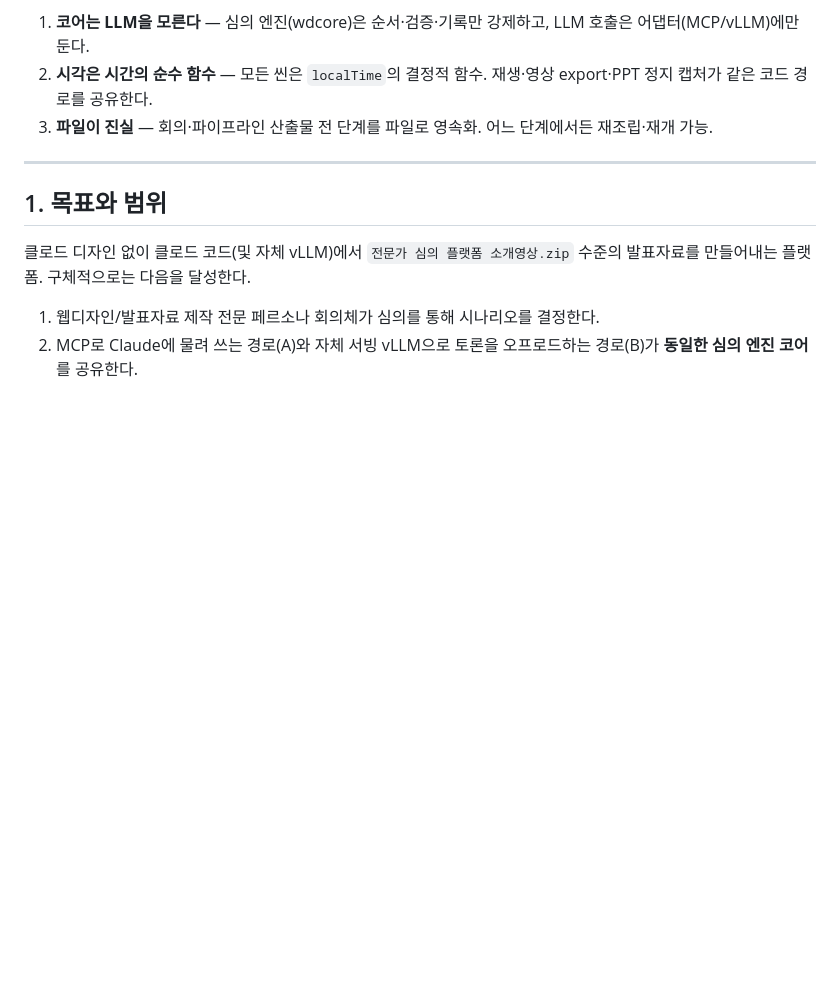
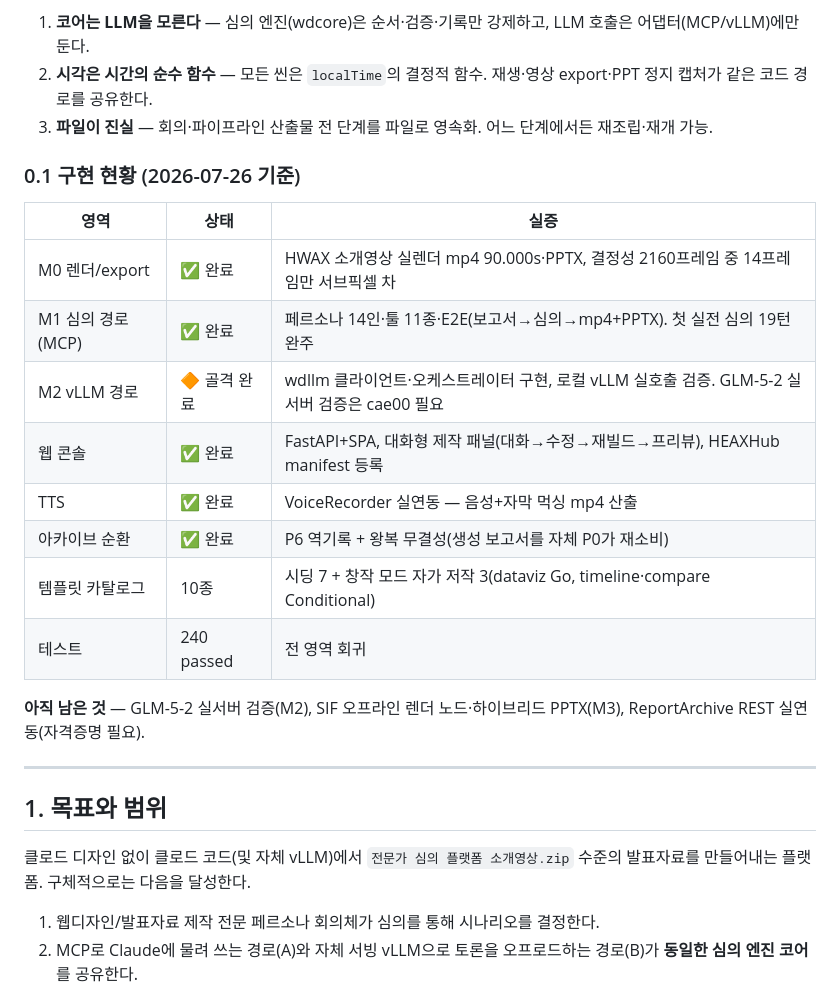
Before and after one commit to squall321/WebDesignAgents, a Markdown page: PLAN.md, the part around the change. GitHub-like rendering; blank space fills up the shorter version.

Commit message:
PLAN 구현 현황 섹션 추가 — 영역별 상태와 실증 수치
Co-Authored-By: Claude Fable 5 <noreply@anthropic.com>

```diff
--- a/PLAN.md
+++ b/PLAN.md
@@ -21,6 +21,21 @@
 1. **코어는 LLM을 모른다** — 심의 엔진(wdcore)은 순서·검증·기록만 강제하고, LLM 호출은 어댑터(MCP/vLLM)에만 둔다.
 2. **시각은 시간의 순수 함수** — 모든 씬은 `localTime`의 결정적 함수. 재생·영상 export·PPT 정지 캡처가 같은 코드 경로를 공유한다.
 3. **파일이 진실** — 회의·파이프라인 산출물 전 단계를 파일로 영속화. 어느 단계에서든 재조립·재개 가능.
+
+### 0.1 구현 현황 (2026-07-26 기준)
+
+| 영역 | 상태 | 실증 |
+| --- | --- | --- |
+| M0 렌더/export | ✅ 완료 | HWAX 소개영상 실렌더 mp4 90.000s·PPTX, 결정성 2160프레임 중 14프레임만 서브픽셀 차 |
+| M1 심의 경로(MCP) | ✅ 완료 | 페르소나 14인·툴 11종·E2E(보고서→심의→mp4+PPTX). 첫 실전 심의 19턴 완주 |
+| M2 vLLM 경로 | 🔶 골격 완료 | wdllm 클라이언트·오케스트레이터 구현, 로컬 vLLM 실호출 검증. GLM-5-2 실서버 검증은 cae00 필요 |
+| 웹 콘솔 | ✅ 완료 | FastAPI+SPA, 대화형 제작 패널(대화→수정→재빌드→프리뷰), HEAXHub manifest 등록 |
+| TTS | ✅ 완료 | VoiceRecorder 실연동 — 음성+자막 먹싱 mp4 산출 |
+| 아카이브 순환 | ✅ 완료 | P6 역기록 + 왕복 무결성(생성 보고서를 자체 P0가 재소비) |
+| 템플릿 카탈로그 | 10종 | 시딩 7 + 창작 모드 자가 저작 3(dataviz Go, timeline·compare Conditional) |
+| 테스트 | 240 passed | 전 영역 회귀 |
+
+**아직 남은 것** — GLM-5-2 실서버 검증(M2), SIF 오프라인 렌더 노드·하이브리드 PPTX(M3), ReportArchive REST 실연동(자격증명 필요).
 
 ---
 
```
